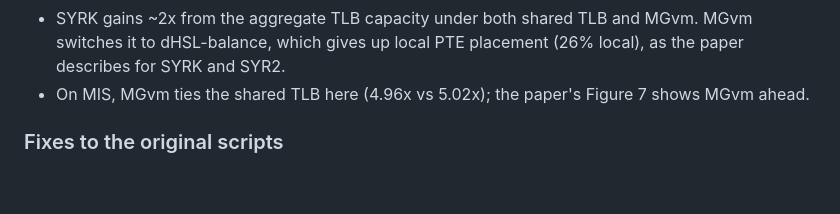
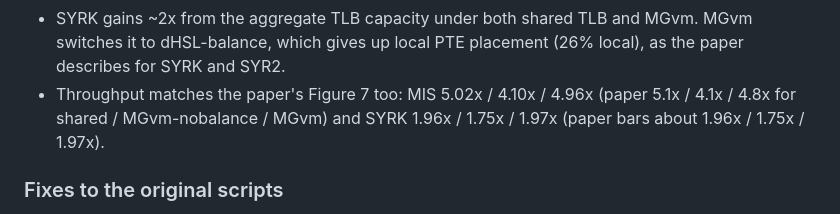
Before and after one commit to Prayag-Mohanty/MGVm-GPU, a Markdown page: README.md, the part around the change. Rendered like a GitHub page; blank space fills up the shorter version.

Commit message:
Paper-preset results: correct the comparison with Figure 7
Figure 7 gives MIS 5.1x / 4.1x / 4.8x (shared / nobalance / MGvm); our
5.02x / 4.10x / 4.96x match. The earlier note that MGvm is ahead of shared
in the paper was a misreading of the figure.

Co-Authored-By: Claude Opus 5.5 <noreply@anthropic.com>
Claude-Session: https://claude.ai/code/session_015uwYootWJQBurSnjDKdnLL

```diff
--- a/README.md
+++ b/README.md
@@ -186,8 +186,9 @@ Throughput normalized to private TLB, and page-walk behaviour:
 - SYRK gains ~2x from the aggregate TLB capacity under both shared TLB and
   MGvm. MGvm switches it to dHSL-balance, which gives up local PTE
   placement (26% local), as the paper describes for SYRK and SYR2.
-- On MIS, MGvm ties the shared TLB here (4.96x vs 5.02x); the paper's
-  Figure 7 shows MGvm ahead.
+- Throughput matches the paper's Figure 7 too: MIS 5.02x / 4.10x / 4.96x
+  (paper 5.1x / 4.1x / 4.8x for shared / MGvm-nobalance / MGvm) and SYRK
+  1.96x / 1.75x / 1.97x (paper bars about 1.96x / 1.75x / 1.97x).
 
 ### Fixes to the original scripts
 
```
Also changed, not shown: docs/WALKTHROUGH.md (+1 -1 lines).
